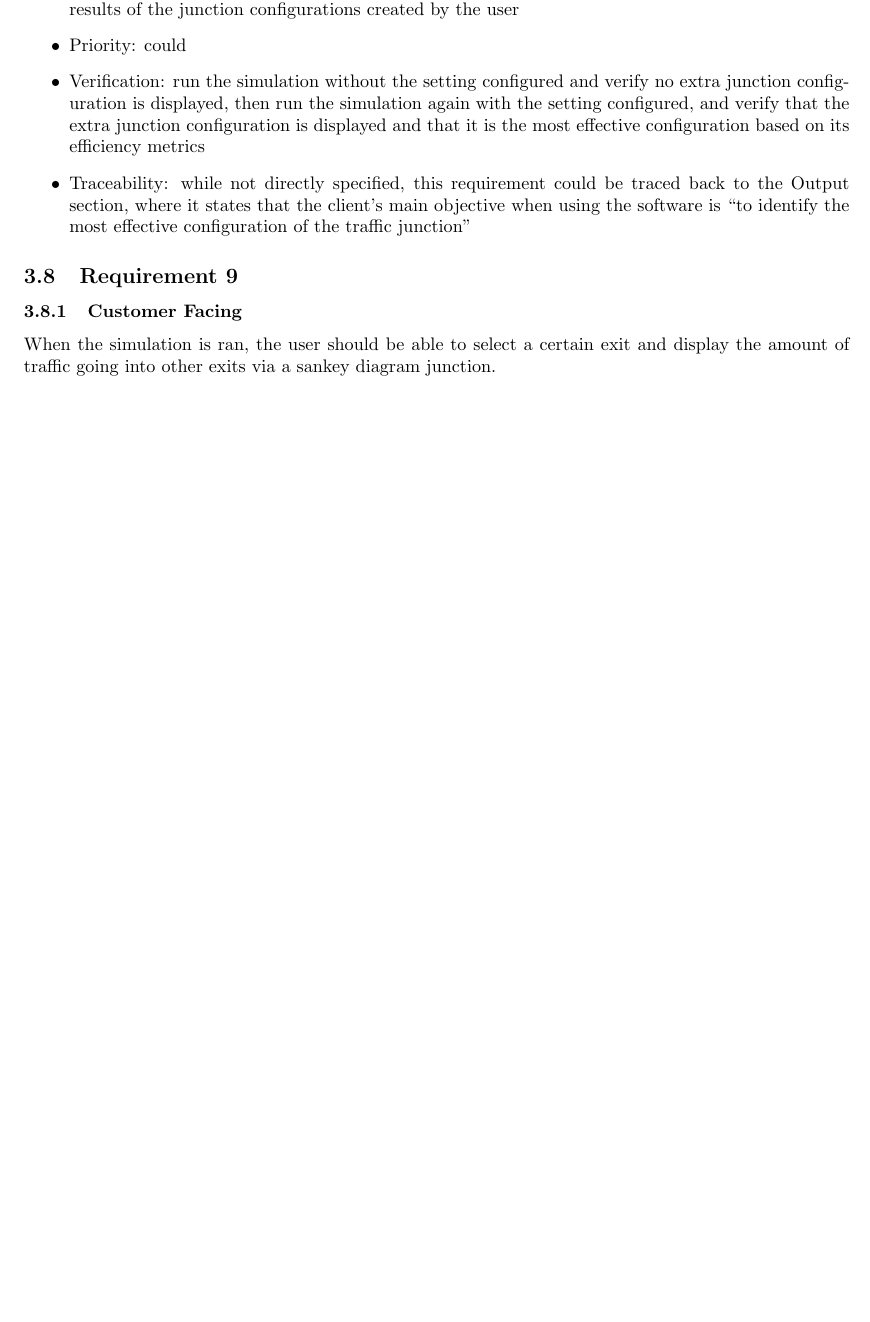
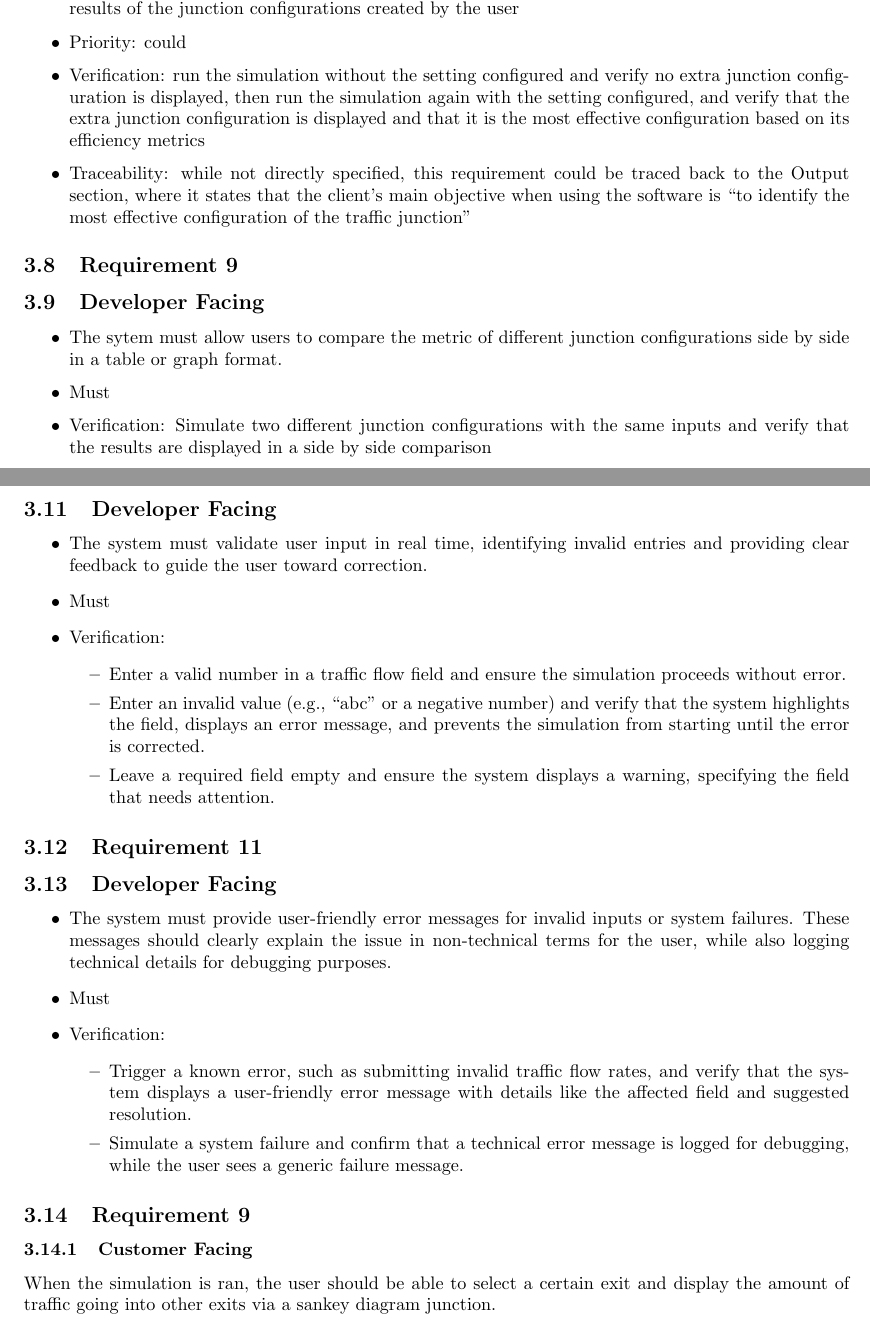
Before and after one commit to antonizyla/cs261, a LaTeX document (deliverables/requirementAnalysis/RequirementAnalysis.tex): part of page 3 of 4 before the commit and two parts of pages 3 and 4 of 5 after it, the two joined at a grey line, cut so that both start at the same text, the shorter picture padded with empty space. Compiled offline with pdfLaTeX.

Commit message:
Ani pushed requirements

```diff
--- a/deliverables/requirementAnalysis/RequirementAnalysis.tex
+++ b/deliverables/requirementAnalysis/RequirementAnalysis.tex
@@ -166,6 +166,42 @@ configurations the user created.
 \end{itemize}
 
 \subsection{Requirement 9}
+\subsection{Developer Facing}
+\begin{itemize}
+  \item The sytem must allow users to compare the metric of different junction configurations side by side in a table or graph format.
+  \item Must
+  \item Verification: Simulate two different junction configurations with the same inputs and verify that the results are displayed in a side by side comparison
+\end{itemize}
+
+\subsection{Requirement 10}
+\subsection{Developer Facing}
+\begin{itemize}
+  \item The system must validate user input in real time, identifying invalid entries and providing clear feedback to guide the user toward correction.
+  \item Must
+  \item Verification:
+  \begin{itemize}
+      \item Enter a valid number in a traffic flow field and ensure the simulation proceeds without error.
+      \item Enter an invalid value (e.g., “abc” or a negative number) and verify that the system highlights the field, displays an error message, and prevents the
+      simulation from starting until the error is corrected.
+      \item Leave a required field empty and ensure the system displays a warning, specifying the field that needs attention.
+  \end{itemize}
+\end{itemize}
+
+\subsection{Requirement 11}
+\subsection{Developer Facing}
+\begin{itemize}
+  \item The system must provide user-friendly error messages for invalid inputs or system failures. These messages should clearly explain the issue in
+  non-technical terms for the user, while also logging technical details for debugging purposes.
+  \item Must
+  \item Verification:
+  \begin{itemize}
+      \item Trigger a known error, such as submitting invalid traffic flow rates, and verify that the system displays a user-friendly error message with
+      details like the affected field and suggested resolution.
+      \item Simulate a system failure and confirm that a technical error message is logged for debugging, while the user sees a generic failure message.
+  \end{itemize}
+\end{itemize}
+
+\subsection{Requirement 9}
 \subsubsection{Customer Facing}
 When the simulation is ran, the user should be able to select a certain exit and display the amount of traffic going into other exits via a sankey diagram junction.
 \subsubsection{Developer Facing}
```
